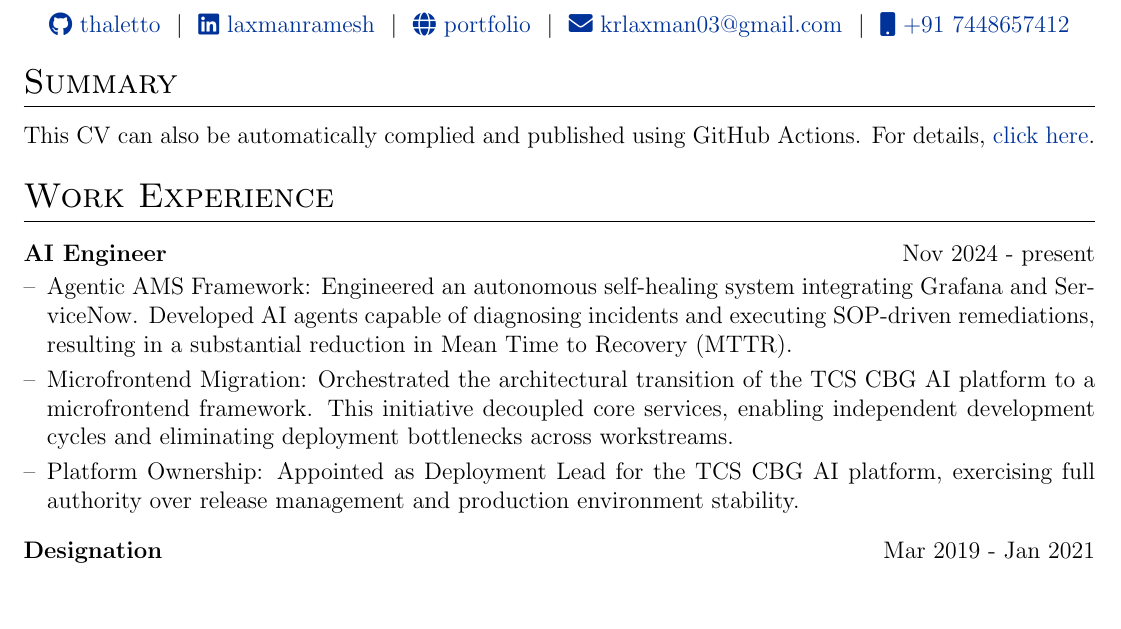
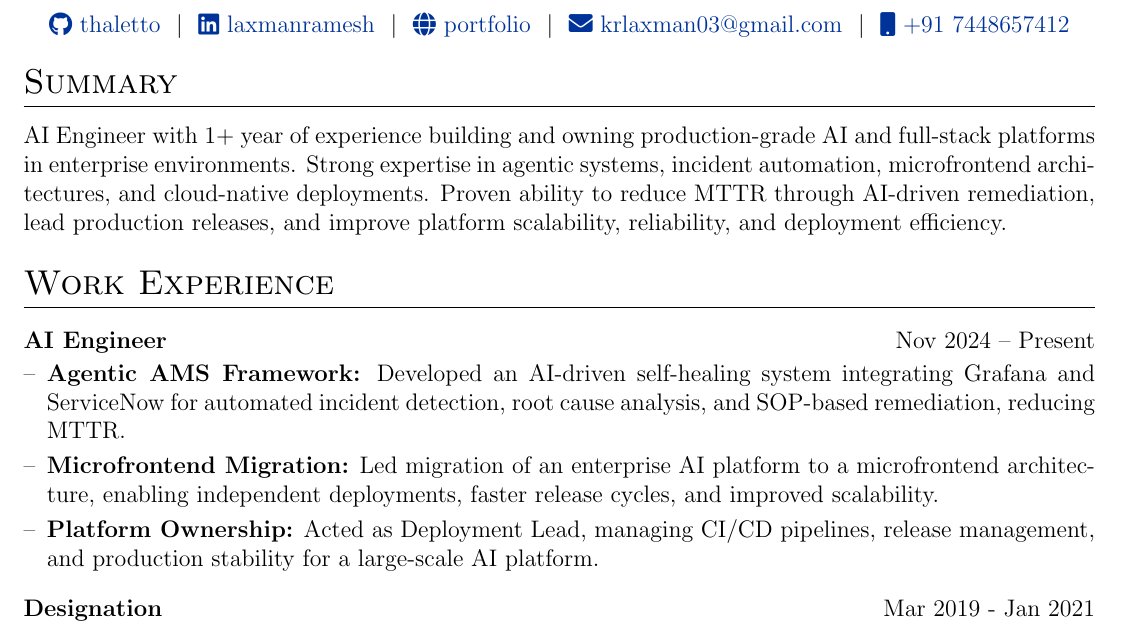
Before and after one commit to thaletto/resume, a LaTeX CV (cv.tex): part of page 1 of 2, cut so that both start at the same text, the shorter picture padded with empty space. Compiled offline with pdfLaTeX.

Commit message:
Revise CV summary and work experience details
Updated the summary and work experience sections to reflect current skills and responsibilities as an AI Engineer.

```diff
--- a/cv.tex
+++ b/cv.tex
@@ -156,16 +156,17 @@
 
 %Interests/ Keywords/ Summary
 \section{Summary}
-This CV can also be automatically complied and published using GitHub Actions. For details, \href{https://github.com/jitinnair1/autoCV}{click here}.
+AI Engineer with 1+ year of experience building and owning production-grade AI and full-stack platforms in enterprise environments. Strong expertise in agentic systems, incident automation, microfrontend architectures, and cloud-native deployments. Proven ability to reduce MTTR through AI-driven remediation, lead production releases, and improve platform scalability, reliability, and deployment efficiency.
 
-%Experience
+%Work Experience
 \section{Work Experience}
 
-\begin{joblong}{AI Engineer}{Nov 2024 - present}
-\item Agentic AMS Framework: Engineered an autonomous self-healing system integrating Grafana and ServiceNow. Developed AI agents capable of diagnosing incidents and executing SOP-driven remediations, resulting in a substantial reduction in Mean Time to Recovery (MTTR).
-\item Microfrontend Migration: Orchestrated the architectural transition of the TCS CBG AI platform to a microfrontend framework. This initiative decoupled core services, enabling independent development cycles and eliminating deployment bottlenecks across workstreams.
-\item Platform Ownership: Appointed as Deployment Lead for the TCS CBG AI platform, exercising full authority over release management and production environment stability.
+\begin{joblong}{AI Engineer}{Nov 2024 -- Present}
+\item \textbf{Agentic AMS Framework:} Developed an AI-driven self-healing system integrating Grafana and ServiceNow for automated incident detection, root cause analysis, and SOP-based remediation, reducing MTTR.
+\item \textbf{Microfrontend Migration:} Led migration of an enterprise AI platform to a microfrontend architecture, enabling independent deployments, faster release cycles, and improved scalability.
+\item \textbf{Platform Ownership:} Acted as Deployment Lead, managing CI/CD pipelines, release management, and production stability for a large-scale AI platform.
 \end{joblong}
+
 
 
 \begin{joblong}{Designation}{Mar 2019 - Jan 2021}
```
